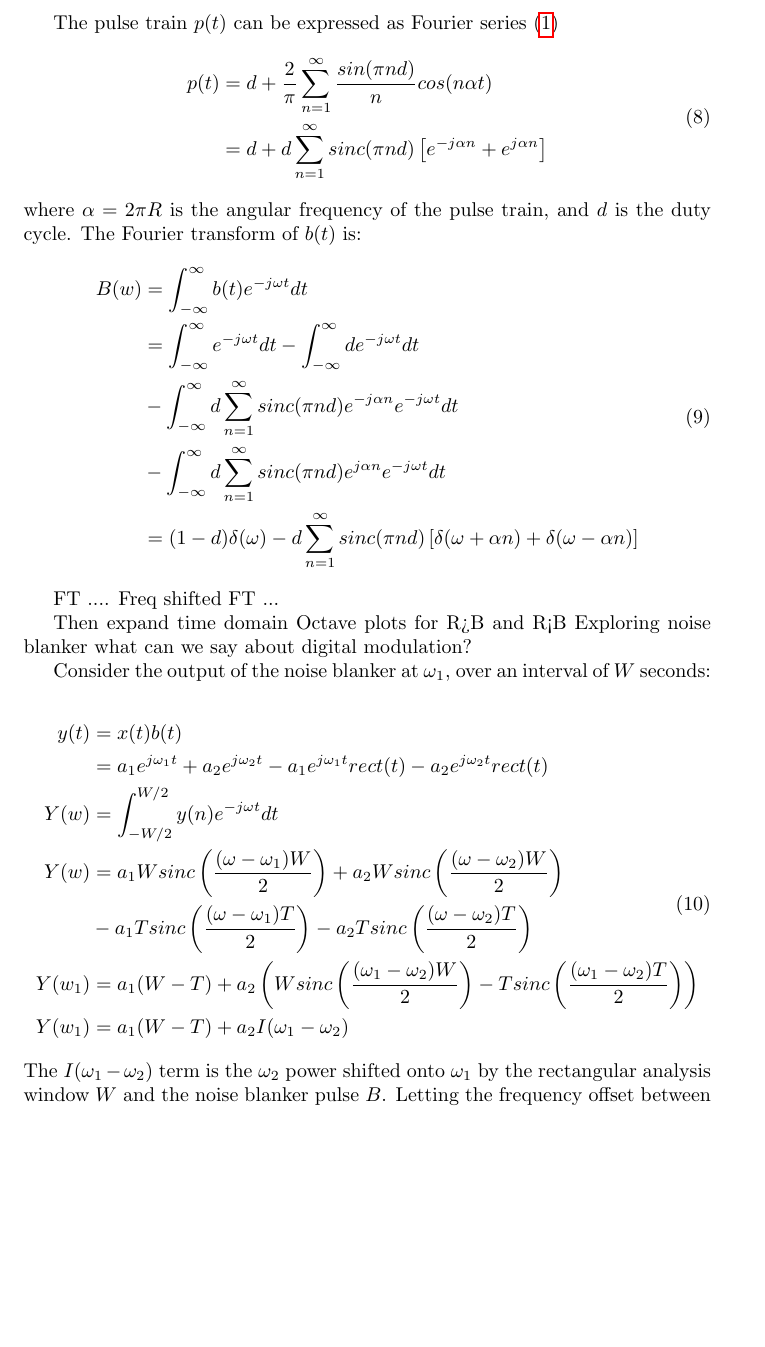
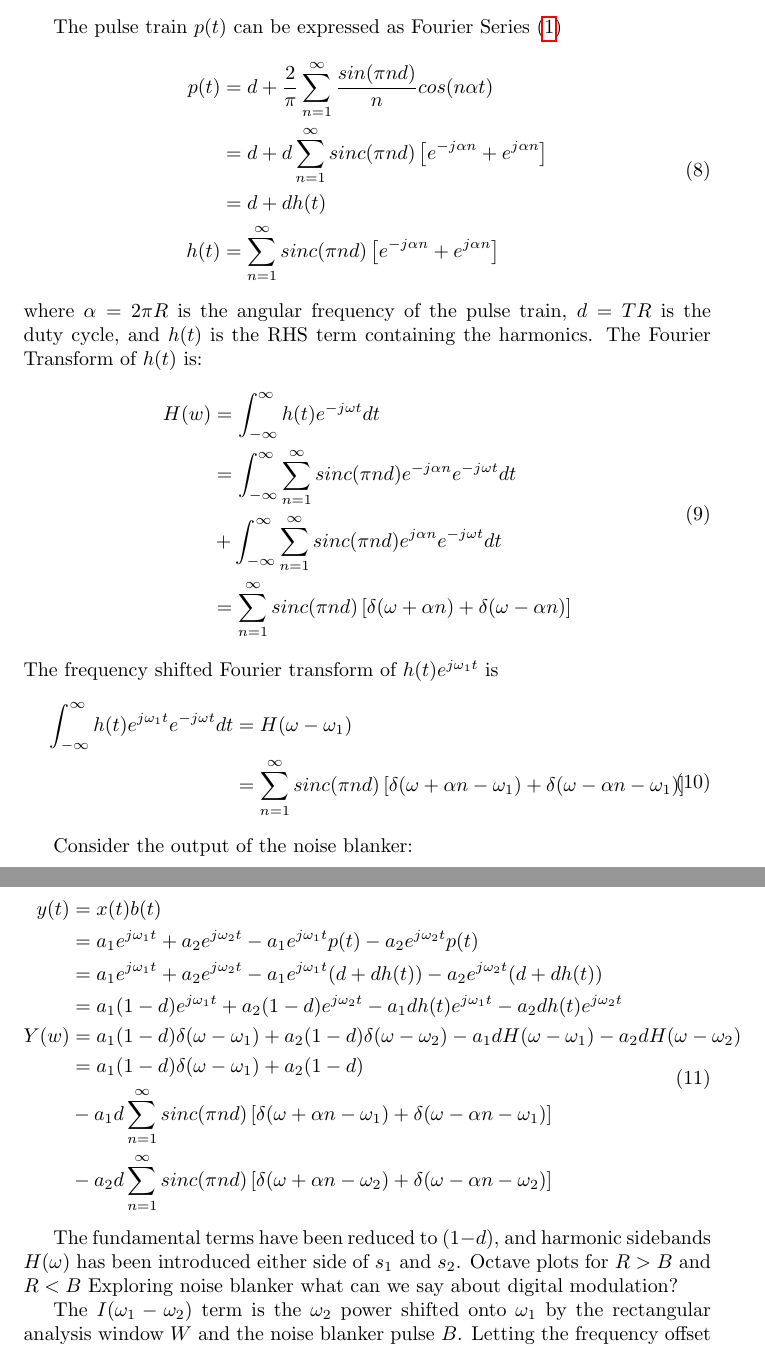
Before and after one commit to drowe67/misc, a LaTeX document (emi/emi.tex): part of page 6 of 7 before the commit and two parts of pages 6 and 7 of 7 after it, the two joined at a grey line, cut so that both start at the same text, the shorter picture padded with empty space. Compiled offline with pdfLaTeX.

Commit message:
have worked up better expression for blanker output spectra

```diff
--- a/emi/emi.tex
+++ b/emi/emi.tex
@@ -156,45 +160,54 @@ rect(t) &=
 \end{tikzpicture}
 \end{figure}
 
-The pulse train $p(t)$ can be expressed as Fourier series (\ref{eq_pwm})
+The pulse train $p(t)$ can be expressed as Fourier Series (\ref{eq_pwm})
 \begin{equation}
 \begin{split}
 p(t) &= d+\frac{2}{\pi} \sum_{n=1}^{\infty} \frac{sin(\pi n d)}{n}cos(n \alpha t) \\
-     &= d + d \sum_{n=1}^{\infty} sinc(\pi n d) \left[ e^{-j\alpha n} + e^{j \alpha n} \right]
+     &= d + d \sum_{n=1}^{\infty} sinc(\pi n d) \left[ e^{-j\alpha n} + e^{j \alpha n} \right] \\
+     &= d + d h(t) \\
+h(t) &= \sum_{n=1}^{\infty} sinc(\pi n d) \left[ e^{-j\alpha n} + e^{j \alpha n} \right]
 \end{split}
 \end{equation}
-where $\alpha=2 \pi R$ is the angular frequency of the pulse train, and $d$ is the duty cycle.  The Fourier transform of $b(t)$ is:
+where $\alpha=2 \pi R$ is the angular frequency of the pulse train, $d=TR$ is the duty cycle, and $h(t)$ is the RHS term containing the harmonics.  The Fourier Transform of $h(t)$ is:
 \begin{equation}
 \begin{split}
-B(w) &= \int_{-\infty}^{\infty}b(t)e^{-j \omega t}dt \\
-     &= \int_{-\infty}^{\infty} e^{-j \omega t}dt - \int_{-\infty}^{\infty} d e^{-j \omega t}dt \\
-     &- \int_{-\infty}^{\infty} d \sum_{n=1}^{\infty} sinc(\pi n d) e^{-j\alpha n}e^{-j \omega t}dt \\
-     &- \int_{-\infty}^{\infty} d \sum_{n=1}^{\infty} sinc(\pi n d) e^{j\alpha n}e^{-j \omega t}dt \\
-     &= (1-d) \delta(\omega) - d \sum_{n=1}^{\infty} sinc(\pi n d) \left[ \delta(\omega + \alpha n) + \delta(\omega - \alpha n) \right]
+H(w) &= \int_{-\infty}^{\infty}h(t)e^{-j \omega t}dt \\
+     &= \int_{-\infty}^{\infty} \sum_{n=1}^{\infty} sinc(\pi n d) e^{-j\alpha n}e^{-j \omega t}dt \\
+     &+ \int_{-\infty}^{\infty} \sum_{n=1}^{\infty} sinc(\pi n d) e^{j\alpha n}e^{-j \omega t}dt \\
+     &= \sum_{n=1}^{\infty} sinc(\pi n d) \left[ \delta(\omega + \alpha n) + \delta(\omega - \alpha n) \right]
+\end{split}
+\end{equation}
+The frequency shifted Fourier transform of $h(t)e^{j \omega_1 t}$ is
+\begin{equation}
+\begin{split}
+\int_{-\infty}^{\infty} h(t)e^{j \omega_1 t} e^{-j \omega t}dt &= H(\omega-\omega_1) \\
+  &= \sum_{n=1}^{\infty} sinc(\pi n d) \left[ \delta(\omega + \alpha n - \omega_1) + \delta(\omega - \alpha n - \omega_1) \right]
 \end{split}
 \end{equation}
 
-FT ....
-Freq shifted FT ...
-
-Then expand time domain
-Octave plots for R>B and R<B
-Exploring noise blanker
-what can we say about digital modulation?
-
-Consider the output of the noise blanker at $\omega_1$, over an interval of $W$ seconds:
+Consider the output of the noise blanker:
 
 \begin{equation}
 \begin{split}
 y(t) &= x(t)b(t) \\
-     &= a_1 e^{j \omega_1 t} + a_2 e^{j \omega_2 t} - a_1 e^{j \omega_1 t}rect(t) - a_2 e^{j \omega_2 t}rect(t) \\
-Y(w) &= \int_{-W/2}^{W/2} y(n) e^{-j \omega t} dt \\
-Y(w) &= a_1 W sinc \left( \frac{(\omega-\omega_1)W}{2} \right) + a_2 W sinc \left( \frac{(\omega-\omega_2)W}{2}  \right)\\
-     &- a_1 T sinc \left( \frac{(\omega-\omega_1)T}{2} \right) - a_2 T sinc \left( \frac{(\omega-\omega_2)T}{2} \right) \\
-Y(w_1) &= a_1(W-T) + a_2 \left( W sinc \left( \frac{(\omega_1-\omega_2)W}{2} \right) - T sinc \left( \frac{(\omega_1-\omega_2)T}{2} \right) \right) \\
-Y(w_1) &= a_1(W-T) + a_2 I(\omega_1-\omega_2)
+     &= a_1 e^{j \omega_1 t} + a_2 e^{j \omega_2 t} - a_1 e^{j \omega_1 t}p(t) - a_2 e^{j \omega_2 t}p(t) \\
+     &= a_1 e^{j \omega_1 t} + a_2 e^{j \omega_2 t} - a_1 e^{j \omega_1 t}(d + dh(t))- a_2 e^{j \omega_2 t}(d + dh(t)) \\
+     &= a_1 (1-d) e^{j \omega_1 t} + a_2 (1-d) e^{j \omega_2 t} - a_1 d h(t) e^{j \omega_1 t} - a_2 d h(t) e^{j \omega_2 t} \\
+Y(w) &= a_1 (1-d) \delta(\omega - \omega_1) + a_2 (1-d) \delta(\omega - \omega_2) -a_1dH(\omega-\omega_1) - a_2dH(\omega-\omega_2) \\
+     &= a_1 (1-d) \delta(\omega - \omega_1) + a_2 (1-d) \\
+     &- a_1 d \sum_{n=1}^{\infty} sinc(\pi n d) \left[ \delta(\omega + \alpha n - \omega_1) + \delta(\omega - \alpha n - \omega_1) \right] \\
+     &- a_2 d \sum_{n=1}^{\infty} sinc(\pi n d) \left[ \delta(\omega + \alpha n - \omega_2) + \delta(\omega - \alpha n - \omega_2) \right]
 \end{split}
 \end{equation}
+
+The fundamental terms have been reduced to $(1-d)$, and harmonic sidebands $H(\omega)$ has been introduced either side of $s_1$ and $s_2$.
+Octave plots for $R>B$ and $R<B$
+Exploring noise blanker
+what can we say about digital modulation?
+
+
+
 The $I(\omega_1-\omega_2)$ term is the $\omega_2$ power shifted onto $\omega_1$ by the rectangular analysis window $W$ and the noise blanker pulse $B$.  Letting the frequency offset between the signals $\Delta = (\omega_1-\omega_2)$ and expanding $sinc(x) = sin(x)/x$:
 \begin{equation}
 \begin{split}
```
Also changed, not shown: emi/emi.tex (14 more changed lines).
